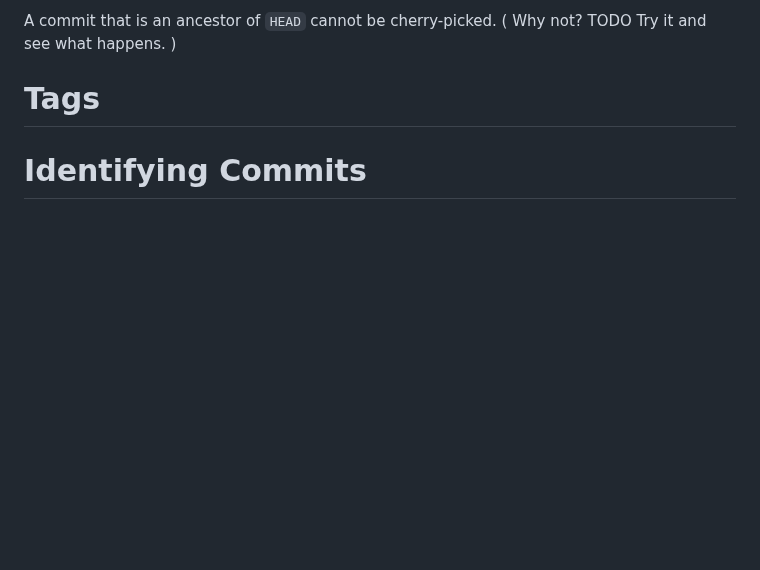
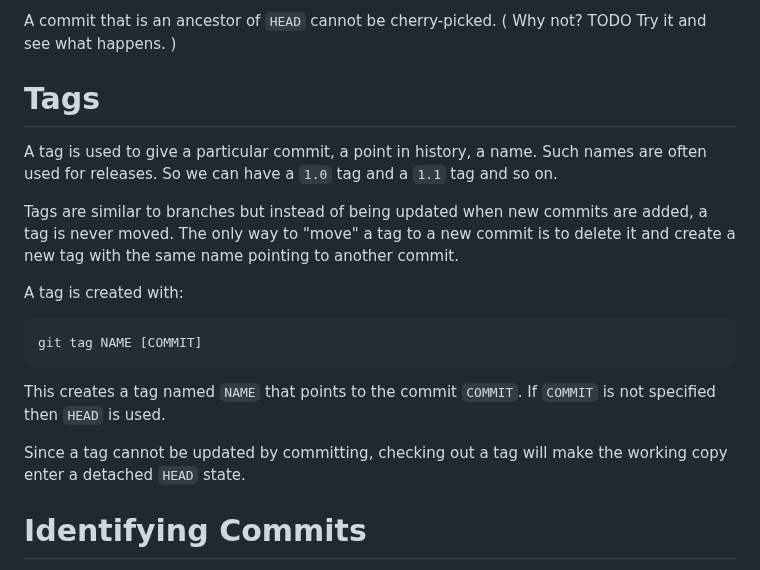
Before and after one commit to ibbles/LearningProgramming, a Markdown page: Git.md, the part around the change. Drawn GitHub-style; blank space fills up the shorter version.

Commit message:
In Git.md, write about tags

````diff
--- a/Git.md
+++ b/Git.md
@@ -359,6 +359,22 @@ TODO Try it and see what happens.
 
 # Tags
 
+A tag is used to give a particular commit, a point in history, a name.
+Such names  are often used for releases.
+So we can have a `1.0` tag and a `1.1` tag and so on.
+
+Tags are similar to branches but instead of being updated when new commits are added, a tag is never moved.
+The only way to "move" a tag to a new commit is to delete it and create a new tag with the same name pointing to another commit.
+
+A tag is created with:
+```shell
+git tag NAME [COMMIT]
+```
+This creates a tag named `NAME` that points to the commit `COMMIT`.
+If `COMMIT` is not specified then `HEAD` is used.
+
+Since a tag cannot be updated by committing, checking out a tag will make the working copy enter a  detached `HEAD` state.
+
 
 # Identifying Commits
 
````
